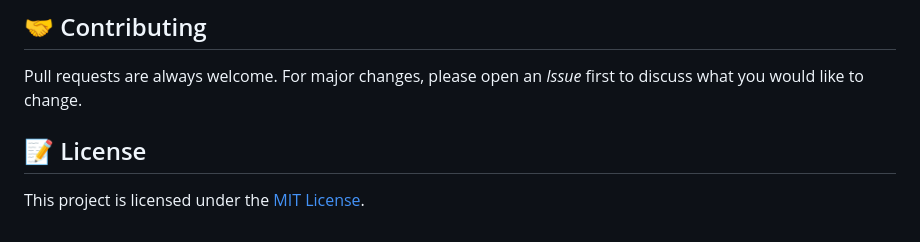
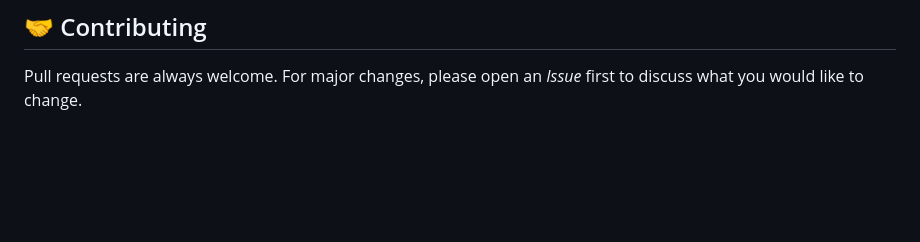
Before and after one commit to CoskunKaan1/SourceSniff, a Markdown page: README.md, the part around the change. Drawn GitHub-style; blank space fills up the shorter version.

```diff
--- a/README.md
+++ b/README.md
@@ -79,7 +79,3 @@ SourceSniff/
 ## 🤝 Contributing
 
 Pull requests are always welcome. For major changes, please open an *Issue* first to discuss what you would like to change.
-
-## 📝 License
-
-This project is licensed under the [MIT License](LICENSE).
```
